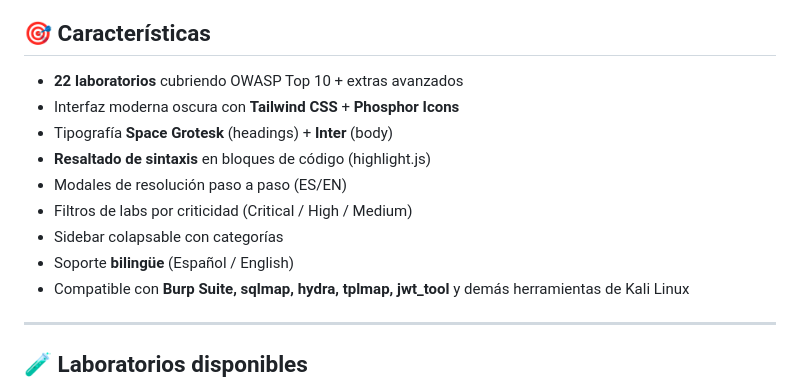
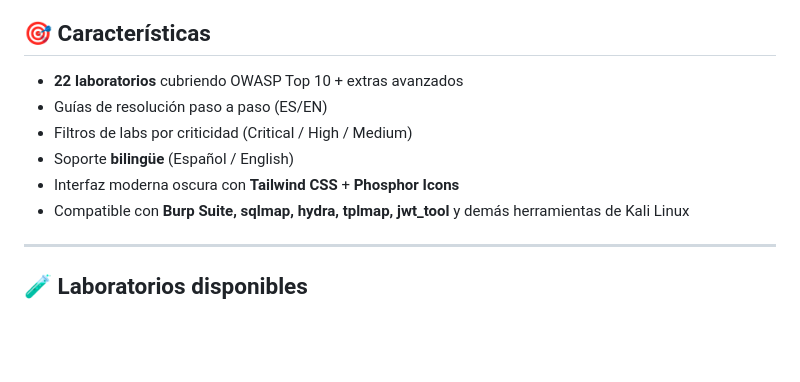
Before and after one commit to afsh4ck/HackLabs, a Markdown page: README.md, the part around the change. GitHub-like rendering; blank space fills up the shorter version.

```diff
--- a/README.md
+++ b/README.md
@@ -11,13 +11,10 @@
 ## 🎯 Características
 
 - **22 laboratorios** cubriendo OWASP Top 10 + extras avanzados
+- Guías de resolución paso a paso (ES/EN)
+- Filtros de labs por criticidad (Critical / High / Medium)
+- Soporte **bilingüe** (Español / English)
 - Interfaz moderna oscura con **Tailwind CSS** + **Phosphor Icons**
-- Tipografía **Space Grotesk** (headings) + **Inter** (body)
-- **Resaltado de sintaxis** en bloques de código (highlight.js)
-- Modales de resolución paso a paso (ES/EN)
-- Filtros de labs por criticidad (Critical / High / Medium)
-- Sidebar colapsable con categorías
-- Soporte **bilingüe** (Español / English)
 - Compatible con **Burp Suite, sqlmap, hydra, tplmap, jwt_tool** y demás herramientas de Kali Linux
 
 ---
```
